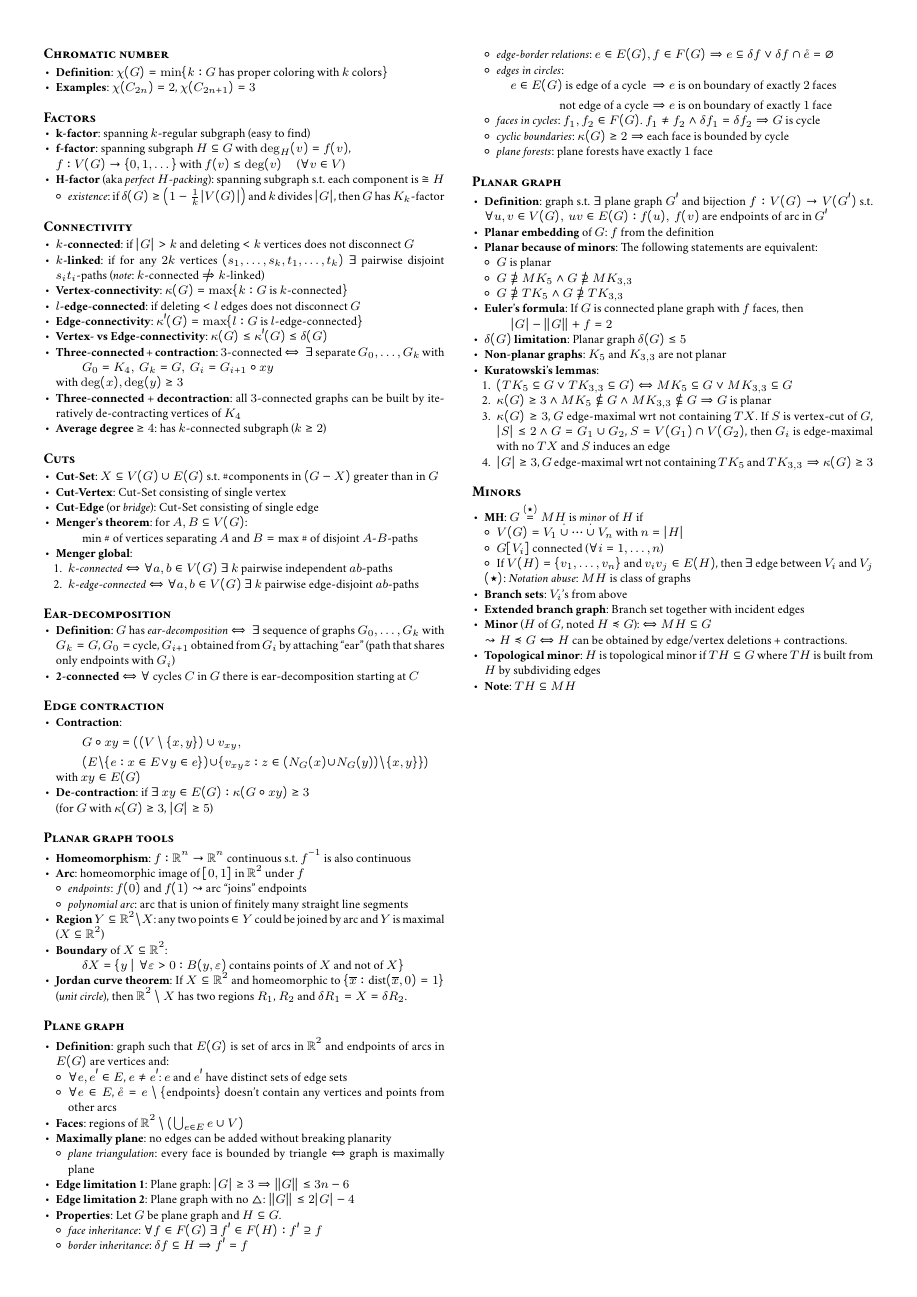
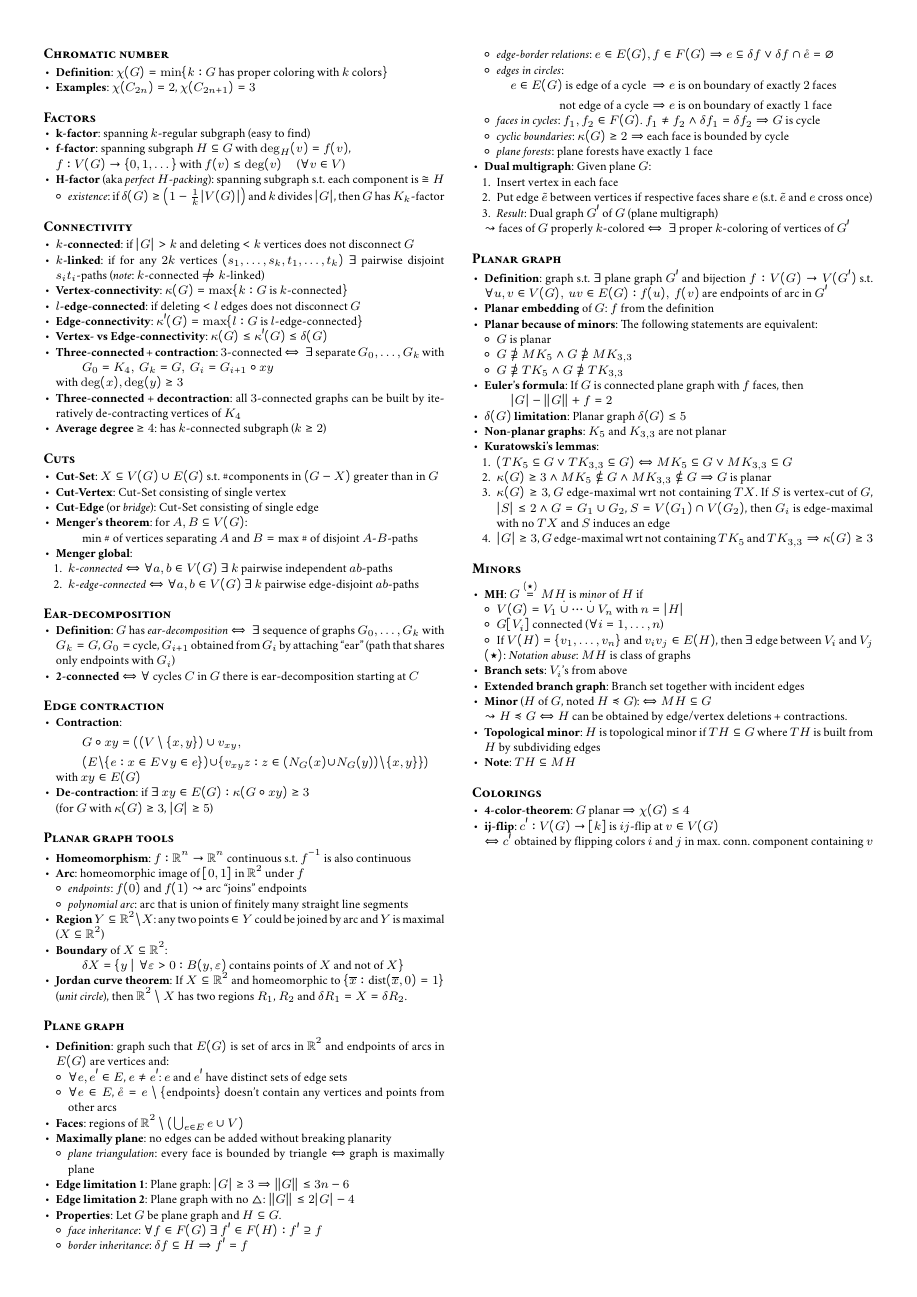
Before and after one commit to jens-ox/graph-theory-summary, a LaTeX document (main.tex, which reads chapters/01_Basics.tex): page 2 of 2. Compiled offline with pdfLaTeX.

Commit message:
VL 2017-11-27 -- part 1

```diff
--- a/chapters/01_Basics.tex
+++ b/chapters/01_Basics.tex
@@ -341,6 +341,13 @@
       \item \emph{cyclic boundaries}: $ \kappa(G) \geq 2 \Rightarrow $ each face is bounded by cycle
     \item \emph{plane forests}: plane forests have exactly $ 1 $ face
   \end{itemize}
+  \item \textbf{Dual multigraph}: Given plane $ G $:
+  \begin{enumerate}
+    \item Insert vertex in each face
+    \item Put edge $ \tilde{e} $ between vertices if respective faces share $ e $ (s.t. $ \tilde{e} $ and $ e $ cross once)
+    \item \emph{Result}: Dual graph $ G' $ of $ G $ (plane multigraph)
+  \end{enumerate}
+  $ \leadsto $ faces of $ G $ properly $ k $-colored $ \Leftrightarrow \ \exists $ proper $ k $-coloring of vertices of $ G' $
 \end{itemize}
 
 \paragraph{Planar graph}
@@ -384,3 +391,10 @@
   \item \textbf{Topological minor}: $ H $ is topological minor if $ TH \subseteq G $ where $ TH $ is built from $ H $ by subdividing edges
   \item \textbf{Note}: $ TH \subseteq MH $
 \end{itemize}
+
+\paragraph{Colorings}
+\begin{itemize}
+  \item \textbf{4-color-theorem}: $ G $ planar $ \Rightarrow \chi(G) \leq 4 $
+  \item \textbf{ij-flip}: $ c': V(G) \to [k] $ is $ ij $-flip at $ v \in V(G) $ \\*
+    $ \Leftrightarrow c' $ obtained by flipping colors $ i $ and $ j $ in max. conn. component containing $ v $
+\end{itemize}
```
Also changed, not shown: main.pdf.
